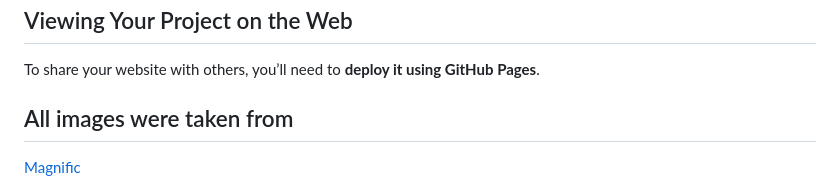
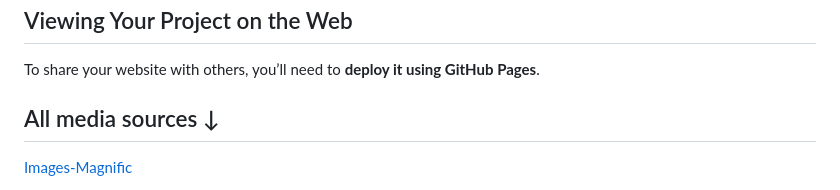
Before and after one commit to Maurux01/landing-page-theodinproject, a Markdown page: README.md, the part around one of its changes. GitHub-like rendering.

Commit message:
update README.md and index.html

```diff
--- a/README.md
+++ b/README.md
@@ -93,6 +93,6 @@ Some fonts, colors and sizes are as follows (feel free to use your own if you wi
 To share your website with others, you’ll need to **deploy it using GitHub Pages**.
 
 
-## All images were taken from
-[Magnific](https://www.magnific.com/serie/113183497#from_element=series_block)
+## All media sources ↓
+[Images-Magnific](https://www.magnific.com/serie/113183497#from_element=series_block)
 
```
Also changed, not shown: other parts of README.md (+4 -4 lines).
